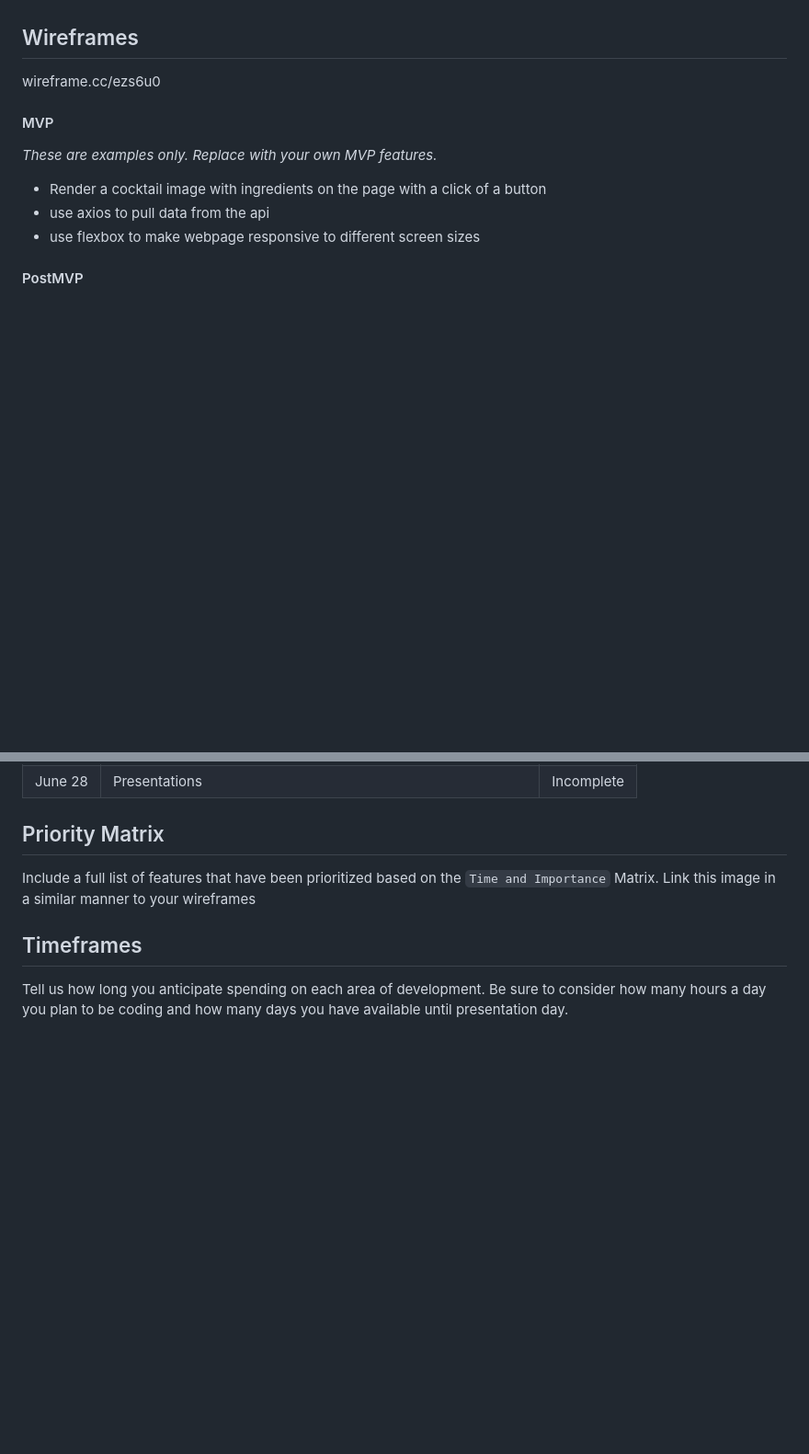
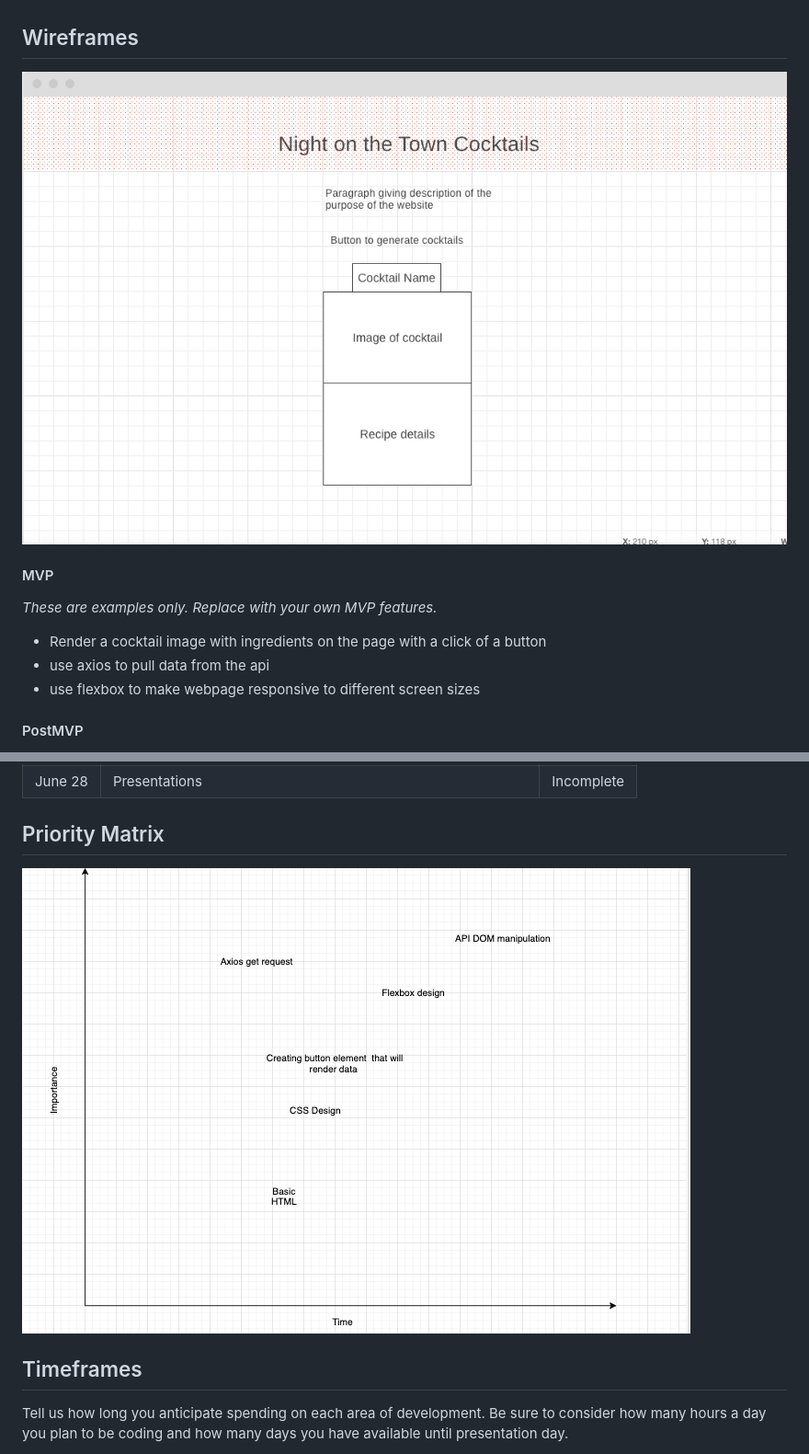
Before and after one commit to cleebot/Cocktail, a Markdown page: Project Worksheet.md, 2 parts joined by grey strips. Shown: that part at 92% size. Drawn GitHub-style; pictures changed too: assets/PriorityMatrix.png (added), assets/Wireframe.png (added); blank space fills up the shorter version.

Commit message:
project worksheet adds

```diff
--- a/Project Worksheet.md
+++ b/Project Worksheet.md
@@ -73,7 +73,7 @@ www.thecocktaildb.com/api/json/v1/1/random.php
 
 ## Wireframes
 
-wireframe.cc/ezs6u0
+![Wireframe](./assets/Wireframe.png)
 
 
 #### MVP
@@ -107,7 +107,7 @@ You are **responsible** for scheduling time with your squad to seek approval for
 
 ## Priority Matrix
 
-Include a full list of features that have been prioritized based on the `Time and Importance` Matrix.  Link this image in a similar manner to your wireframes
+![PriorityMatrix](./assets/PriorityMatrix.png)
 
 ## Timeframes
 
```
Also changed, not shown: 2 other files.
